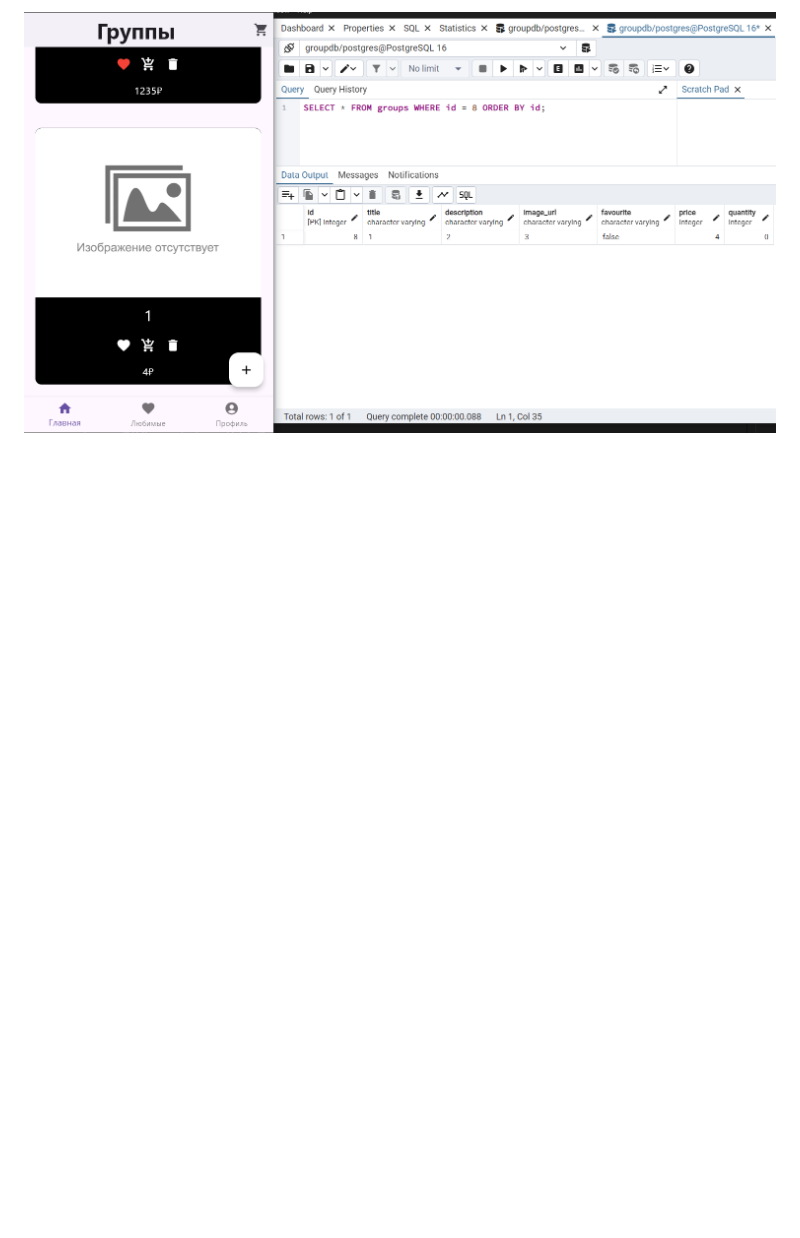
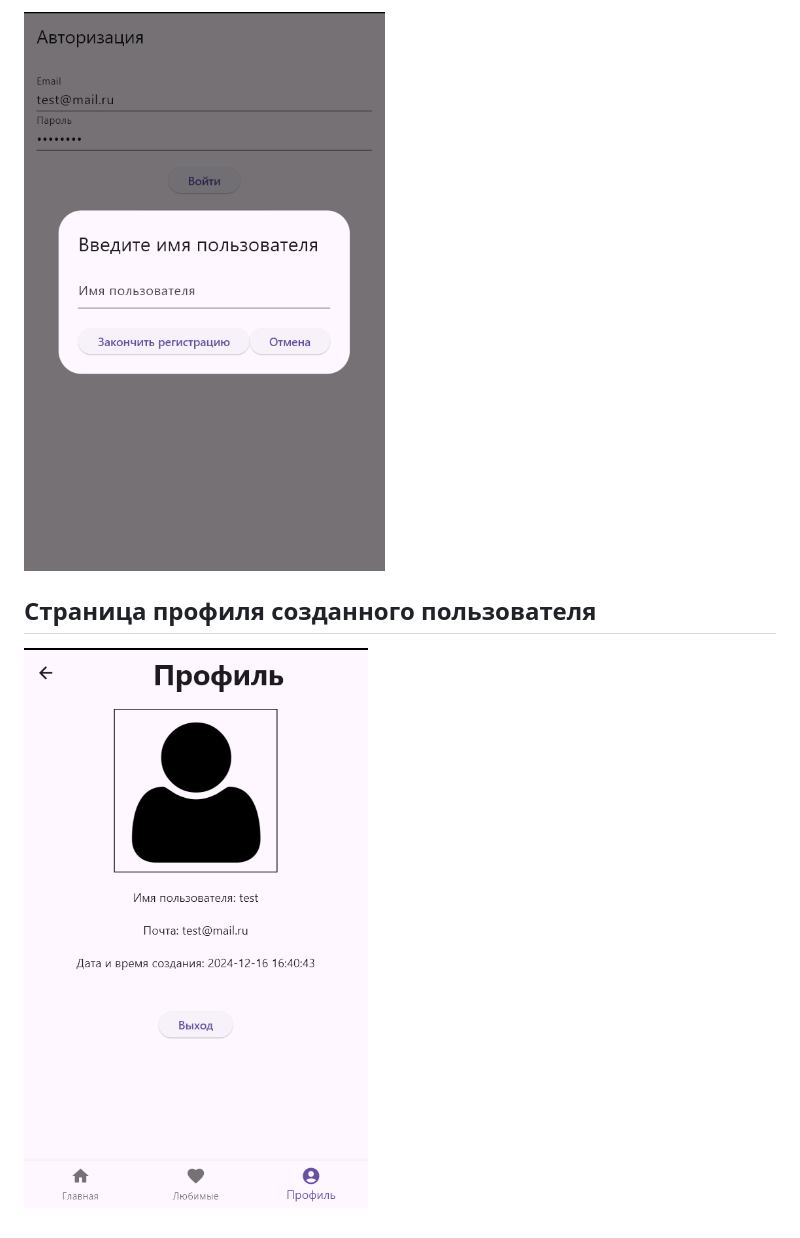
Before and after one commit to Dhageu/ks, a Markdown page: README.md, the part around the change printed below. Drawn GitHub-style; pictures changed too: 3.png, 4.png (added); blank space fills up the shorter version.

```diff
--- a/README.md
+++ b/README.md
@@ -11 +11,4 @@
 ![alt text](3.png)
+
+## Страница профиля созданного пользователя
+![alt text](4.png)
```
Also changed, not shown: other parts of README.md (+4 -4 lines), 1.png, 2.png, 2 other files.
